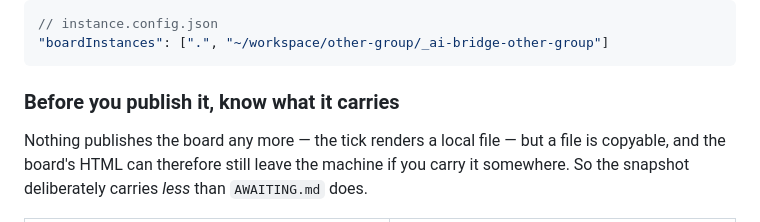
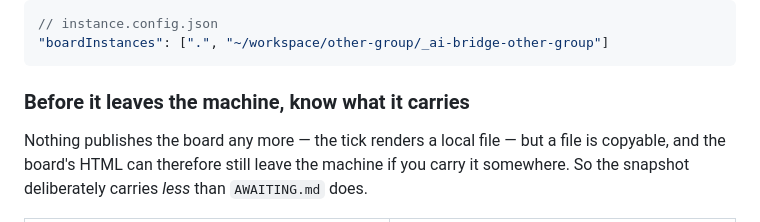
Before and after one commit to cbmono/ai-bridge, a Markdown page: docs/operations.md, the part around the change. Drawn GitHub-style.

````diff
--- a/docs/operations.md
+++ b/docs/operations.md
@@ -282,7 +282,7 @@ the same position as one that deleted the file — opt in with `touch SNAPSHOT.j
 "boardInstances": [".", "~/workspace/other-group/_ai-bridge-other-group"]
 ```
 
-### Before you publish it, know what it carries
+### Before it leaves the machine, know what it carries
 
 Nothing publishes the board any more — the tick renders a local file — but a file is
 copyable, and the board's HTML can therefore still leave the machine if you carry it
````
Also changed, not shown: README.md (+2 -2 lines).
